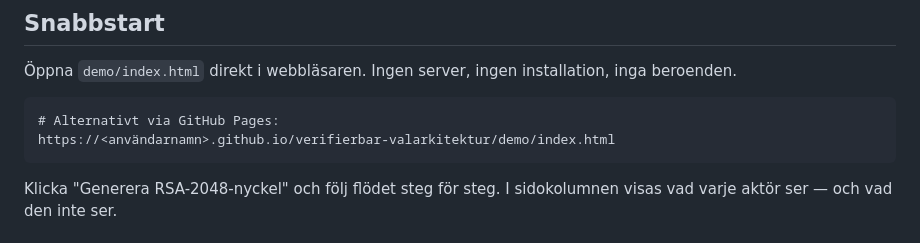
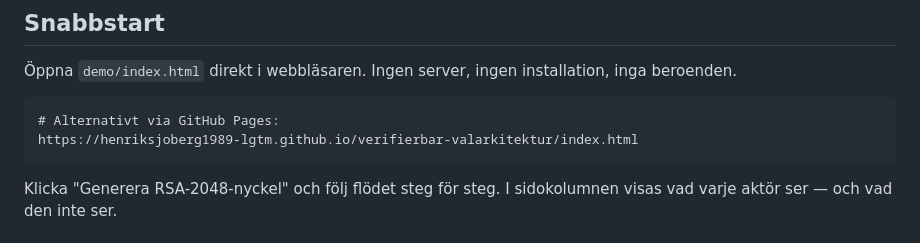
Before and after one commit to henriksjoberg1989-lgtm/verifierbar-valarkitektur, a Markdown page: README.md, the part around the change. Rendered like a GitHub page.

````diff
--- a/README.md
+++ b/README.md
@@ -18,7 +18,7 @@ Arkitekturen digitaliserar räkningen, transporten och granskningen — inte sj
 
 ```
 # Alternativt via GitHub Pages:
-https://<användarnamn>.github.io/verifierbar-valarkitektur/demo/index.html
+https://henriksjoberg1989-lgtm.github.io/verifierbar-valarkitektur/index.html
 ```
 
 Klicka "Generera RSA-2048-nyckel" och följ flödet steg för steg. I sidokolumnen visas vad varje aktör ser — och vad den inte ser.
````
